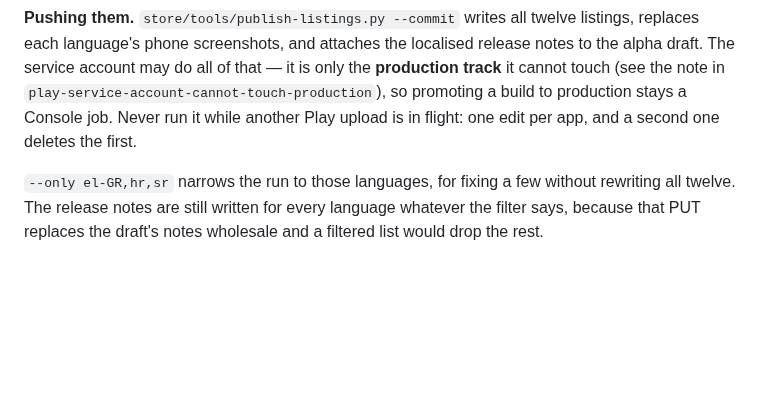
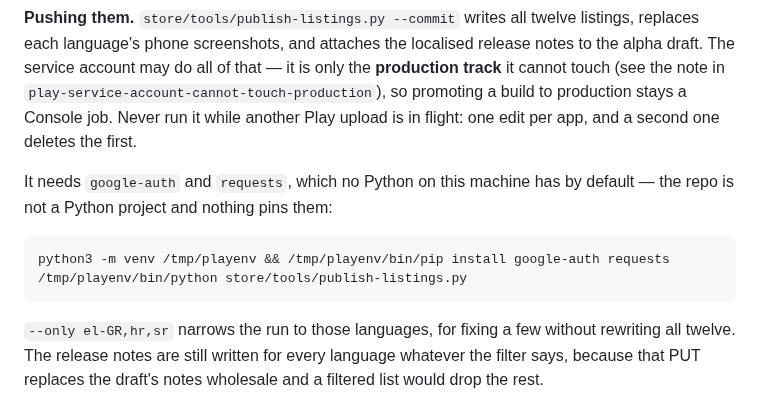
Before and after one commit to nikssan123/calories_ai, a Markdown page: PLAY_LISTING.md, the part around the change. GitHub-like rendering; blank space fills up the shorter version.

Commit message:
docs(store): say which python runs publish-listings.py
google-auth and requests are on no interpreter here by default, and the repo
pins neither. Worth two lines to save the next hunt.

Co-Authored-By: Claude Opus 5 (1M context) <noreply@anthropic.com>
Claude-Session: https://claude.ai/code/session_0172fRPkqzfV3AhCKm7uVUJM

```diff
--- a/PLAY_LISTING.md
+++ b/PLAY_LISTING.md
@@ -454,6 +454,12 @@ only the **production track** it cannot touch (see the note in
 production stays a Console job. Never run it while another Play upload is in
 flight: one edit per app, and a second one deletes the first.
 
+It needs `google-auth` and `requests`, which no Python on this machine has by
+default — the repo is not a Python project and nothing pins them:
+
+    python3 -m venv /tmp/playenv && /tmp/playenv/bin/pip install google-auth requests
+    /tmp/playenv/bin/python store/tools/publish-listings.py
+
 `--only el-GR,hr,sr` narrows the run to those languages, for fixing a few
 without rewriting all twelve. The release notes are still written for every
 language whatever the filter says, because that PUT replaces the draft's notes
```
